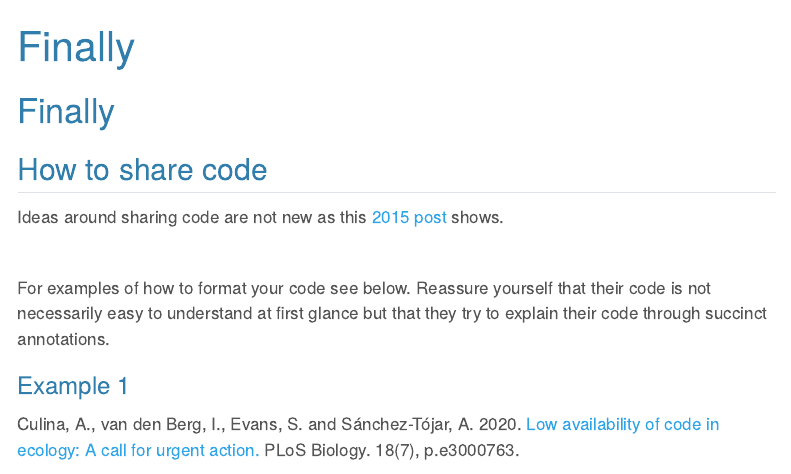
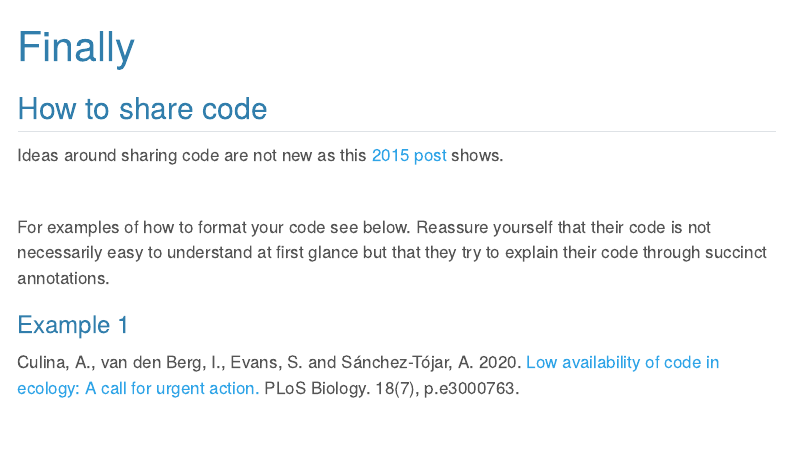
Before and after one commit to acriach/BLGY5121MAdvStats, a Quarto document (finally.qmd): the page in a window 1100 px wide, from its top. Rendered offline with R 4.5, knitr and Pandoc in place of Quarto, with nearby package versions; menus at the side of the page are left out.

Commit message:
fixed typo

```diff
--- a/finally.qmd
+++ b/finally.qmd
@@ -5,8 +5,6 @@ execute:
   warning: false
   message: false
 ---
-
-# Finally
 
 ## How to share code
 
```
Also changed, not shown: docs/search.json, 1 other file.
